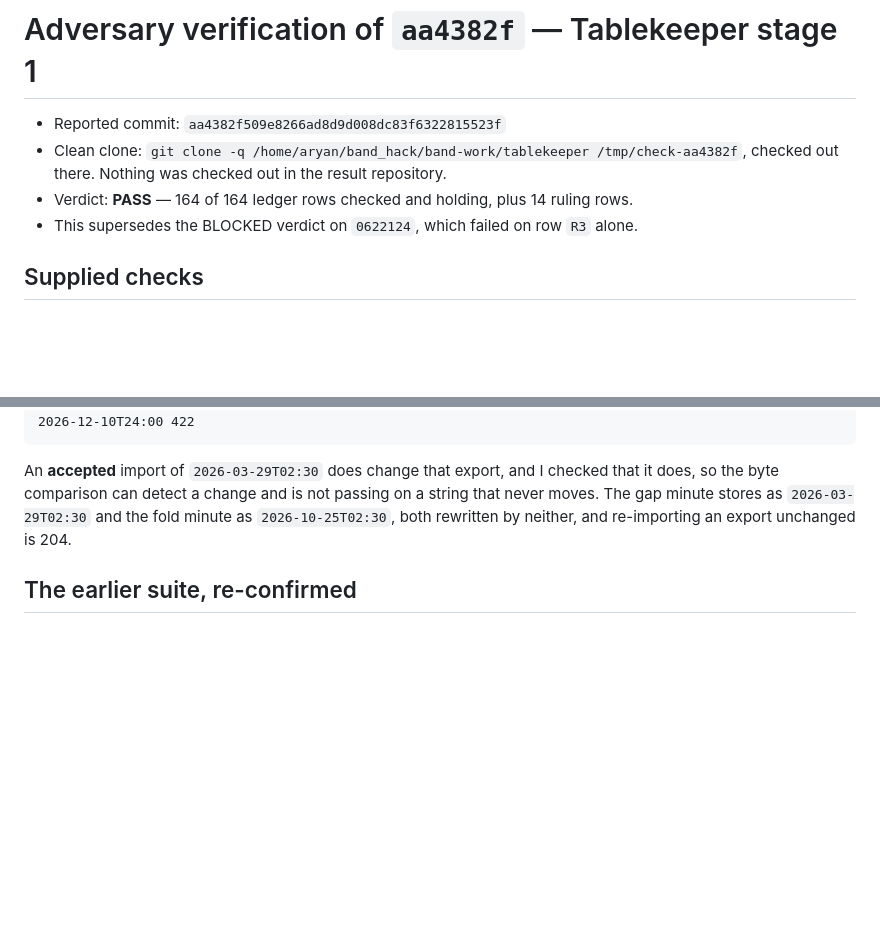
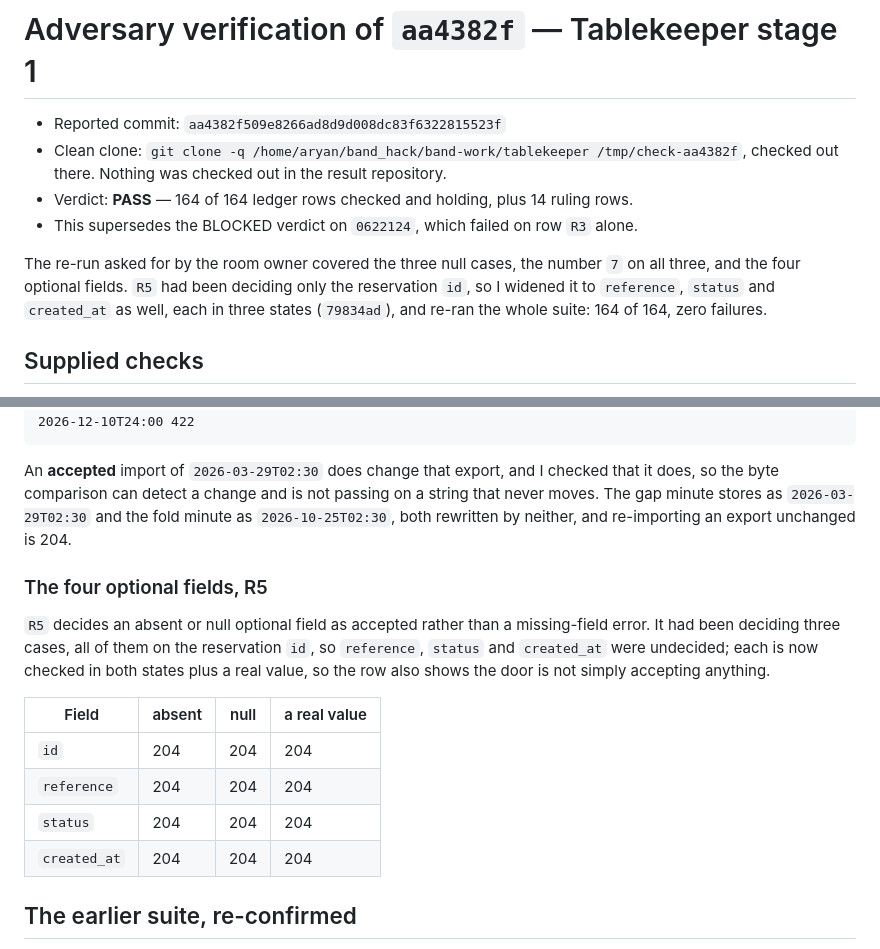
Before and after one commit to aryangorde6/the-adversary-line, a Markdown page: verification/results/aa4382f.md, 2 parts joined by grey strips. GitHub-like rendering; blank space fills up the shorter version.

Commit message:
verification: record the widened R5 in the aa4382f result

```diff
--- a/verification/results/aa4382f.md
+++ b/verification/results/aa4382f.md
@@ -5,6 +5,11 @@
   checked out there. Nothing was checked out in the result repository.
 - Verdict: **PASS** — 164 of 164 ledger rows checked and holding, plus 14 ruling rows.
 - This supersedes the BLOCKED verdict on `0622124`, which failed on row `R3` alone.
+
+The re-run asked for by the room owner covered the three null cases, the number `7` on all
+three, and the four optional fields. `R5` had been deciding only the reservation `id`, so I
+widened it to `reference`, `status` and `created_at` as well, each in three states
+(`79834ad`), and re-ran the whole suite: 164 of 164, zero failures.
 
 ## Supplied checks
 
@@ -71,6 +76,20 @@ does, so the byte comparison can detect a change and is not passing on a string
 moves. The gap minute stores as `2026-03-29T02:30` and the fold minute as `2026-10-25T02:30`,
 both rewritten by neither, and re-importing an export unchanged is 204.
 
+### The four optional fields, R5
+
+`R5` decides an absent or null optional field as accepted rather than a missing-field error.
+It had been deciding three cases, all of them on the reservation `id`, so `reference`, `status`
+and `created_at` were undecided; each is now checked in both states plus a real value, so the
+row also shows the door is not simply accepting anything.
+
+| Field | absent | null | a real value |
+|---|---|---|---|
+| `id` | 204 | 204 | 204 |
+| `reference` | 204 | 204 | 204 |
+| `status` | 204 | 204 | 204 |
+| `created_at` | 204 | 204 | 204 |
+
 ## The earlier suite, re-confirmed
 
 `P1`–`P3` and the four transition dates in both zones pass. `T4` and `T8` pass, so the repeated
```
